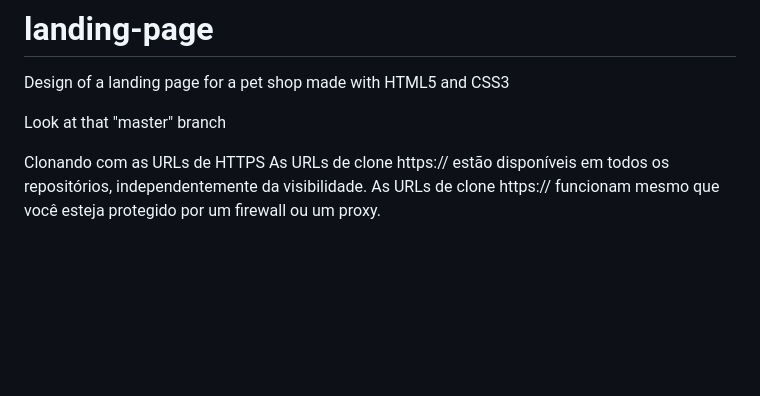
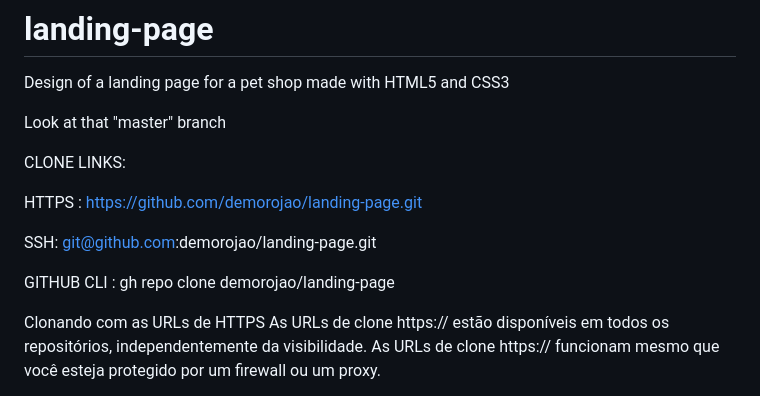
Before and after one commit to demorojao/landing-page, a Markdown page: README.md, the part around the change. Rendered like a GitHub page; blank space fills up the shorter version.

```diff
--- a/README.md
+++ b/README.md
@@ -5,6 +5,14 @@ Look at that "master" branch
 
 
 
+CLONE LINKS:
+
+HTTPS : https://github.com/demorojao/landing-page.git
+
+SSH: git@github.com:demorojao/landing-page.git
+
+GITHUB CLI : gh repo clone demorojao/landing-page
+</br>
 
 
 
```
